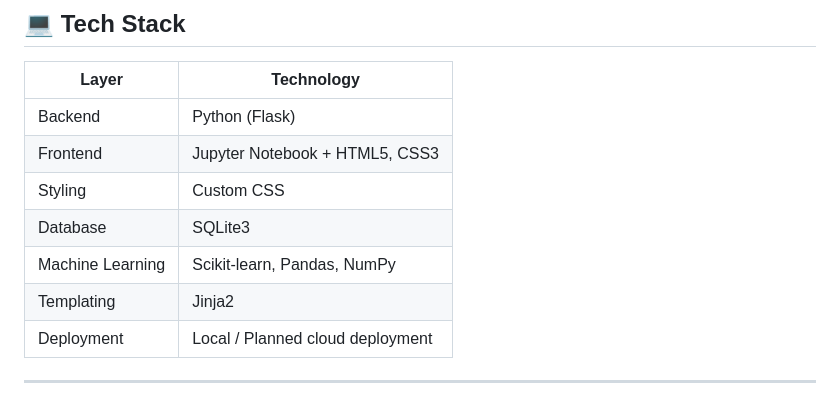
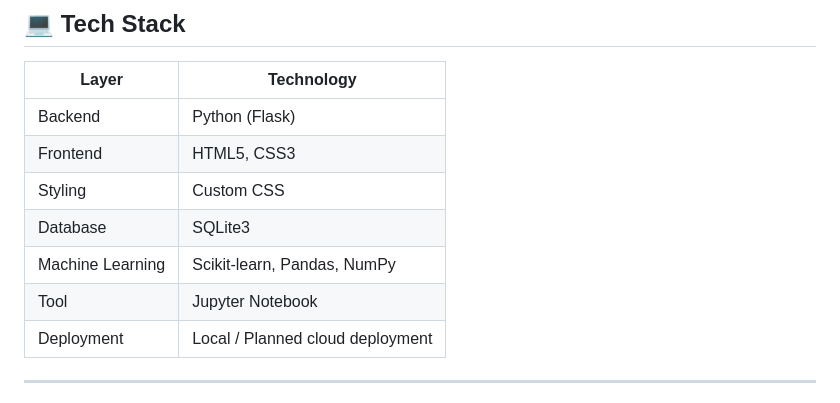
Before and after one commit to TadicharlaChandini/Heart-Disease-Prediction, a Markdown page: README.md, the part around the change. GitHub-like rendering.

```diff
--- a/README.md
+++ b/README.md
@@ -23,11 +23,11 @@ This system aims to assist individuals and healthcare providers in early detecti
 | Layer         | Technology                        |
 |---------------|---------------------------------|
 | Backend       | Python (Flask)                  |
-| Frontend      | Jupyter Notebook + HTML5, CSS3  |
+| Frontend      | HTML5, CSS3                     |
 | Styling       | Custom CSS                      |
 | Database      | SQLite3                        |
 | Machine Learning | Scikit-learn, Pandas, NumPy  |
-| Templating    | Jinja2                         |
+| Tool           | Jupyter Notebook                        |
 | Deployment    | Local / Planned cloud deployment|
 
 ---
```
